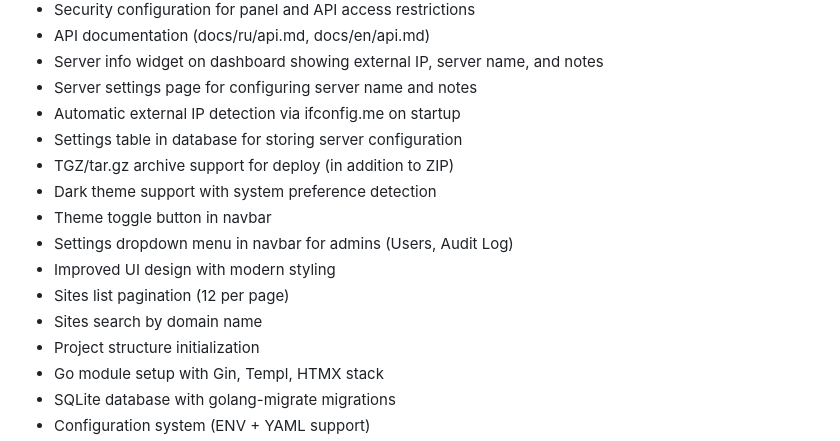
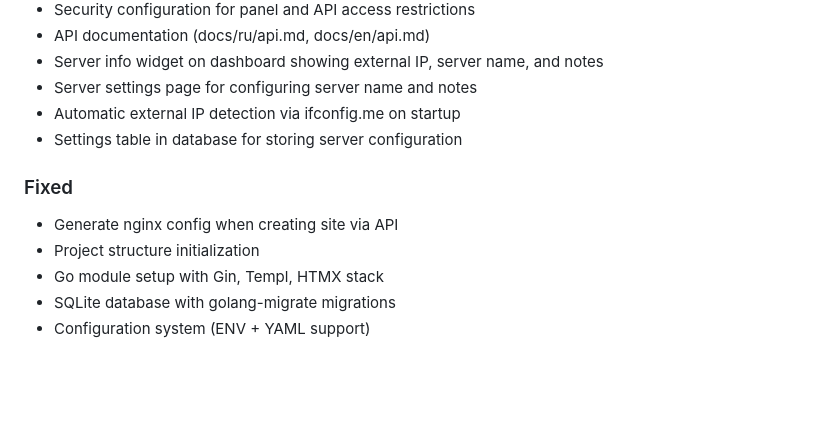
Before and after one commit to foxzi/micropanel, a Markdown page: CHANGELOG.md, the part around one of its changes. GitHub-like rendering; blank space fills up the shorter version.

Commit message:
v1.1.1: REST API, settings page, IP whitelist

```diff
--- a/CHANGELOG.md
+++ b/CHANGELOG.md
@@ -17,13 +19,9 @@ and this project adheres to [Semantic Versioning](https://semver.org/spec/v2.0.0
 - Server settings page for configuring server name and notes
 - Automatic external IP detection via ifconfig.me on startup
 - Settings table in database for storing server configuration
-- TGZ/tar.gz archive support for deploy (in addition to ZIP)
-- Dark theme support with system preference detection
-- Theme toggle button in navbar
-- Settings dropdown menu in navbar for admins (Users, Audit Log)
-- Improved UI design with modern styling
-- Sites list pagination (12 per page)
-- Sites search by domain name
+
+### Fixed
+- Generate nginx config when creating site via API
 - Project structure initialization
 - Go module setup with Gin, Templ, HTMX stack
 - SQLite database with golang-migrate migrations
```
Also changed, not shown: other parts of CHANGELOG.md (+2 -0 lines).
